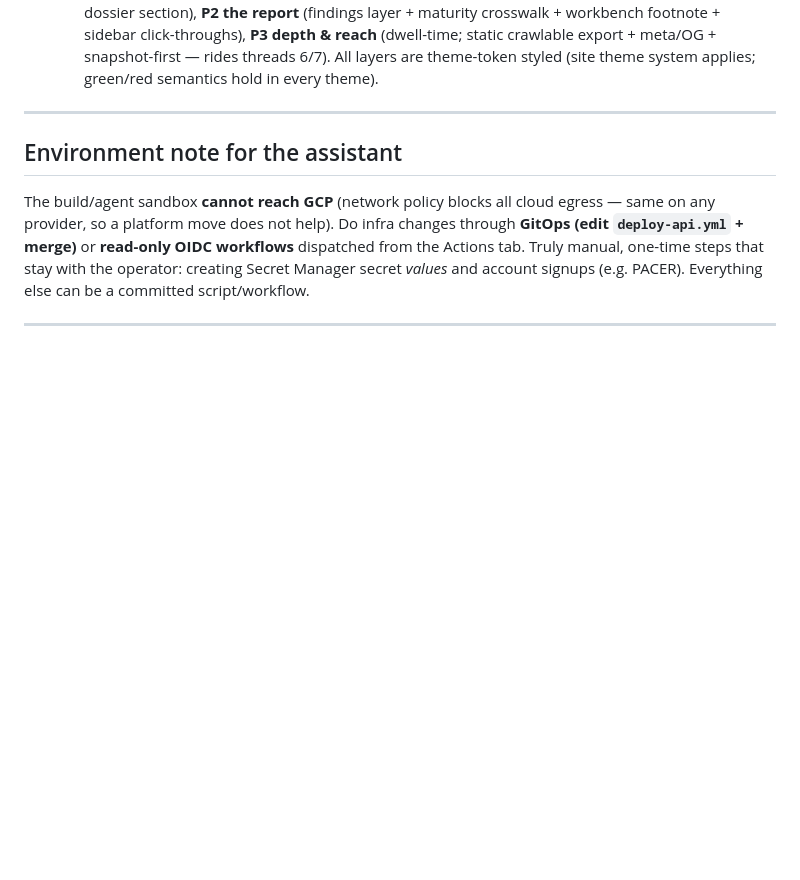
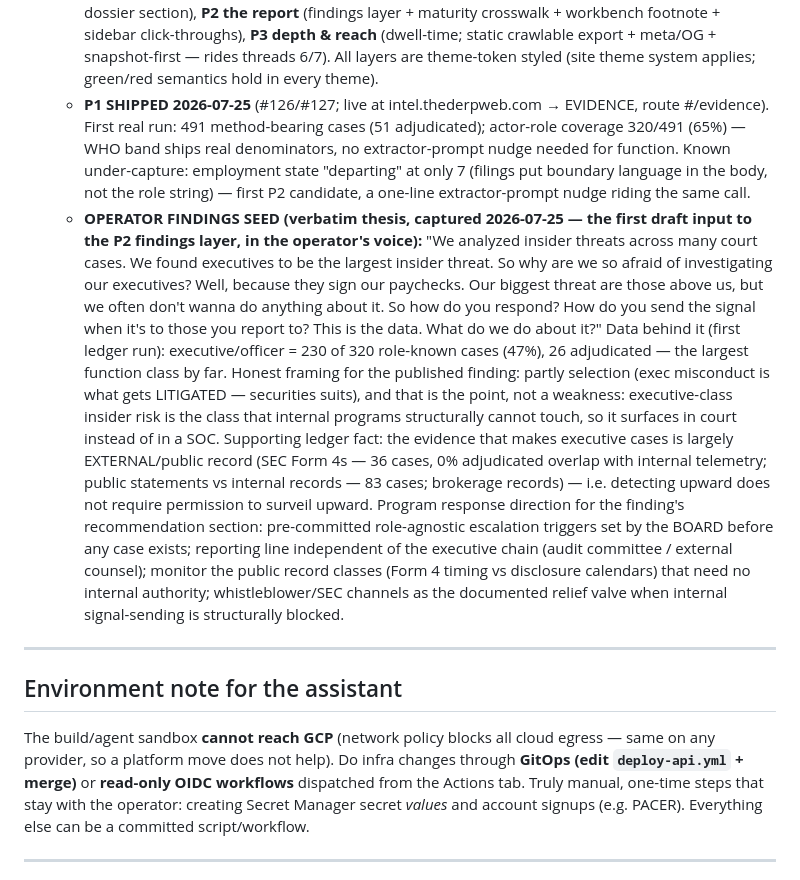
Before and after one commit to Scubber/insider-intel, a Markdown page: docs/HANDOFF.md, the part around the change. Rendered like a GitHub page; blank space fills up the shorter version.

Commit message:
docs: P1 shipped state + operator findings seed (executive insider risk) (#128)
Record the first real ledger run's numbers under thread 9 and capture the
operator's verbatim thesis — executives as the largest insider threat and
the structural inability to investigate upward — as the first input to
the P2 findings layer, with the supporting ledger facts (exec 47% of
role-known cases; executive-case evidence is largely external/public
record) and the program-response direction for the recommendation
section.


Claude-Session: https://claude.ai/code/session_011WF6ToCRxK8JMGegGRRox2

Co-authored-by: Claude <noreply@anthropic.com>

```diff
--- a/docs/HANDOFF.md
+++ b/docs/HANDOFF.md
@@ -189,6 +189,40 @@ is parked pending account review.
      export + meta/OG + snapshot-first — rides threads 6/7). All layers are
      theme-token styled (site theme system applies; green/red semantics hold
      in every theme).
+   - **P1 SHIPPED 2026-07-25** (#126/#127; live at intel.thederpweb.com
+     → EVIDENCE, route #/evidence). First real run: 491 method-bearing cases
+     (51 adjudicated); actor-role coverage 320/491 (65%) — WHO band ships
+     real denominators, no extractor-prompt nudge needed for function.
+     Known under-capture: employment state "departing" at only 7 (filings
+     put boundary language in the body, not the role string) — first P2
+     candidate, a one-line extractor-prompt nudge riding the same call.
+   - **OPERATOR FINDINGS SEED (verbatim thesis, captured 2026-07-25 — the
+     first draft input to the P2 findings layer, in the operator's voice):**
+     "We analyzed insider threats across many court cases. We found
+     executives to be the largest insider threat. So why are we so afraid of
+     investigating our executives? Well, because they sign our paychecks.
+     Our biggest threat are those above us, but we often don't wanna do
+     anything about it. So how do you respond? How do you send the signal
+     when it's to those you report to? This is the data. What do we do
+     about it?"
+     Data behind it (first ledger run): executive/officer = 230 of 320
+     role-known cases (47%), 26 adjudicated — the largest function class by
+     far. Honest framing for the published finding: partly selection (exec
+     misconduct is what gets LITIGATED — securities suits), and that is the
+     point, not a weakness: executive-class insider risk is the class that
+     internal programs structurally cannot touch, so it surfaces in court
+     instead of in a SOC. Supporting ledger fact: the evidence that makes
+     executive cases is largely EXTERNAL/public record (SEC Form 4s — 36
+     cases, 0% adjudicated overlap with internal telemetry; public
+     statements vs internal records — 83 cases; brokerage records) — i.e.
+     detecting upward does not require permission to surveil upward.
+     Program response direction for the finding's recommendation section:
+     pre-committed role-agnostic escalation triggers set by the BOARD before
+     any case exists; reporting line independent of the executive chain
+     (audit committee / external counsel); monitor the public record classes
+     (Form 4 timing vs disclosure calendars) that need no internal
+     authority; whistleblower/SEC channels as the documented relief valve
+     when internal signal-sending is structurally blocked.
 
 ---
 
```
